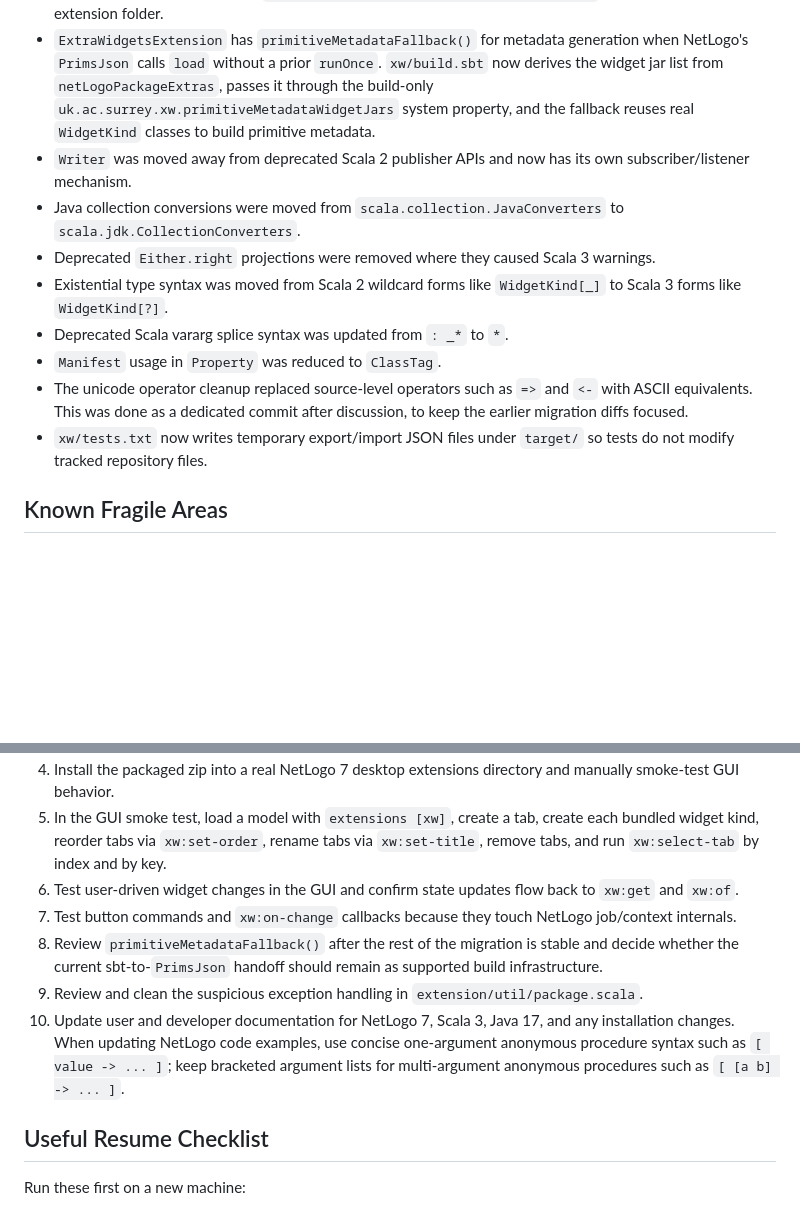
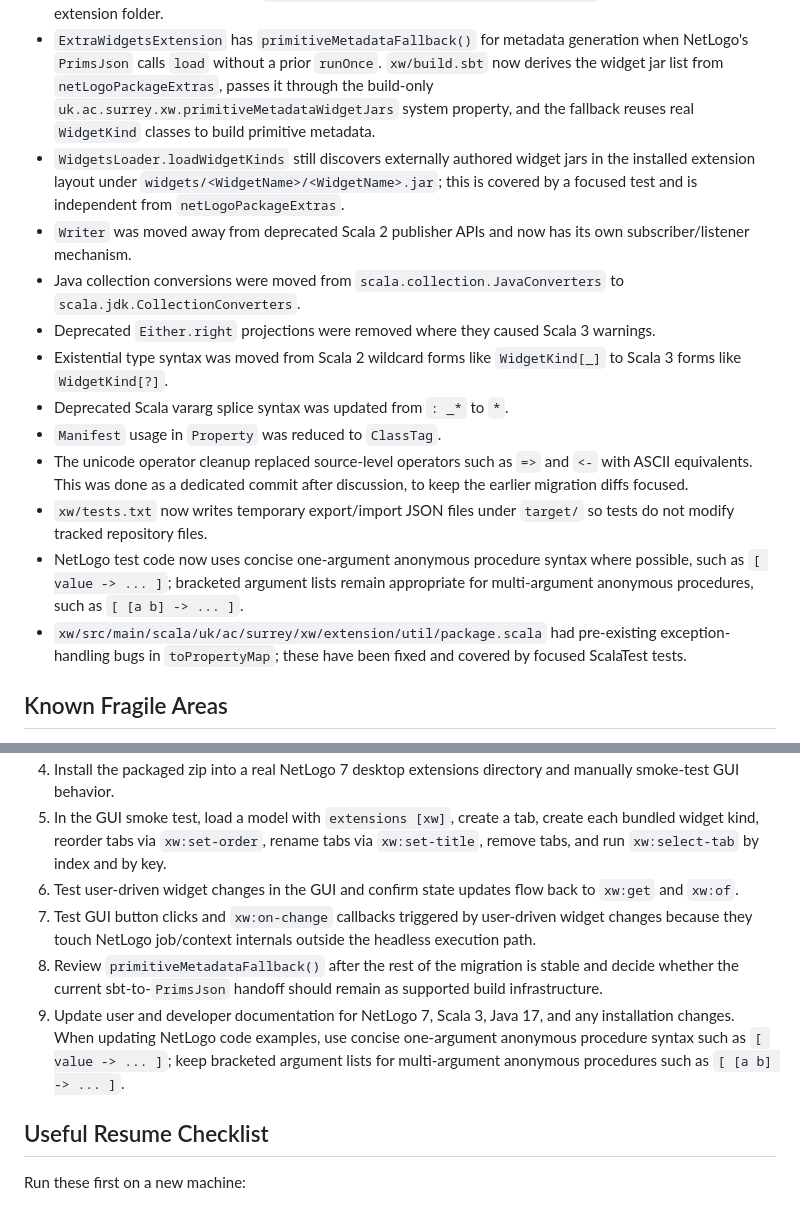
Before and after one commit to CRESS-Surrey/eXtraWidgets, a Markdown page: doc/NetLogo-7-migration-notes.md, 2 parts joined by grey strips. Drawn GitHub-style; blank space fills up the shorter version.

```diff
--- a/doc/NetLogo-7-migration-notes.md
+++ b/doc/NetLogo-7-migration-notes.md
@@ -148,6 +167,7 @@ This smoke test has since been converted into the explicit `xw / packagedSmoke`
 - `xw/src/main/scala/uk/ac/surrey/xw/extension/prim/SelectTab.scala` now works against `AbstractWorkspace` and only performs GUI tab selection when the workspace is a `GUIWorkspace`; in headless mode it intentionally does nothing.
 - `xw/src/main/scala/uk/ac/surrey/xw/extension/ExtraWidgetsExtension.scala` now uses NetLogo 7 extension loading behavior and `JarLoader(workspace).locateExtension("xw")` to find the installed extension folder.
 - `ExtraWidgetsExtension` has `primitiveMetadataFallback()` for metadata generation when NetLogo's `PrimsJson` calls `load` without a prior `runOnce`. `xw/build.sbt` now derives the widget jar list from `netLogoPackageExtras`, passes it through the build-only `uk.ac.surrey.xw.primitiveMetadataWidgetJars` system property, and the fallback reuses real `WidgetKind` classes to build primitive metadata.
+- `WidgetsLoader.loadWidgetKinds` still discovers externally authored widget jars in the installed extension layout under `widgets/<WidgetName>/<WidgetName>.jar`; this is covered by a focused test and is independent from `netLogoPackageExtras`.
 - `Writer` was moved away from deprecated Scala 2 publisher APIs and now has its own subscriber/listener mechanism.
 - Java collection conversions were moved from `scala.collection.JavaConverters` to `scala.jdk.CollectionConverters`.
 - Deprecated `Either.right` projections were removed where they caused Scala 3 warnings.
@@ -156,6 +176,8 @@ This smoke test has since been converted into the explicit `xw / packagedSmoke`
 - `Manifest` usage in `Property` was reduced to `ClassTag`.
 - The unicode operator cleanup replaced source-level operators such as `=>` and `<-` with ASCII equivalents. This was done as a dedicated commit after discussion, to keep the earlier migration diffs focused.
 - `xw/tests.txt` now writes temporary export/import JSON files under `target/` so tests do not modify tracked repository files.
+- NetLogo test code now uses concise one-argument anonymous procedure syntax where possible, such as `[ value -> ... ]`; bracketed argument lists remain appropriate for multi-argument anonymous procedures, such as `[ [a b] -> ... ]`.
+- `xw/src/main/scala/uk/ac/surrey/xw/extension/util/package.scala` had pre-existing exception-handling bugs in `toPropertyMap`; these have been fixed and covered by focused ScalaTest tests.
 
 ## Known Fragile Areas
 
@@ -177,10 +198,9 @@ This smoke test has since been converted into the explicit `xw / packagedSmoke`
 4. Install the packaged zip into a real NetLogo 7 desktop extensions directory and manually smoke-test GUI behavior.
 5. In the GUI smoke test, load a model with `extensions [xw]`, create a tab, create each bundled widget kind, reorder tabs via `xw:set-order`, rename tabs via `xw:set-title`, remove tabs, and run `xw:select-tab` by index and by key.
 6. Test user-driven widget changes in the GUI and confirm state updates flow back to `xw:get` and `xw:of`.
-7. Test button commands and `xw:on-change` callbacks because they touch NetLogo job/context internals.
+7. Test GUI button clicks and `xw:on-change` callbacks triggered by user-driven widget changes because they touch NetLogo job/context internals outside the headless execution path.
 8. Review `primitiveMetadataFallback()` after the rest of the migration is stable and decide whether the current sbt-to-`PrimsJson` handoff should remain as supported build infrastructure.
-9. Review and clean the suspicious exception handling in `extension/util/package.scala`.
-10. Update user and developer documentation for NetLogo 7, Scala 3, Java 17, and any installation changes. When updating NetLogo code examples, use concise one-argument anonymous procedure syntax such as `[ value -> ... ]`; keep bracketed argument lists for multi-argument anonymous procedures such as `[ [a b] -> ... ]`.
+9. Update user and developer documentation for NetLogo 7, Scala 3, Java 17, and any installation changes. When updating NetLogo code examples, use concise one-argument anonymous procedure syntax such as `[ value -> ... ]`; keep bracketed argument lists for multi-argument anonymous procedures such as `[ [a b] -> ... ]`.
 
 ## Useful Resume Checklist
 
```
Also changed, not shown: other parts of doc/NetLogo-7-migration-notes.md (+23 -5 lines).
